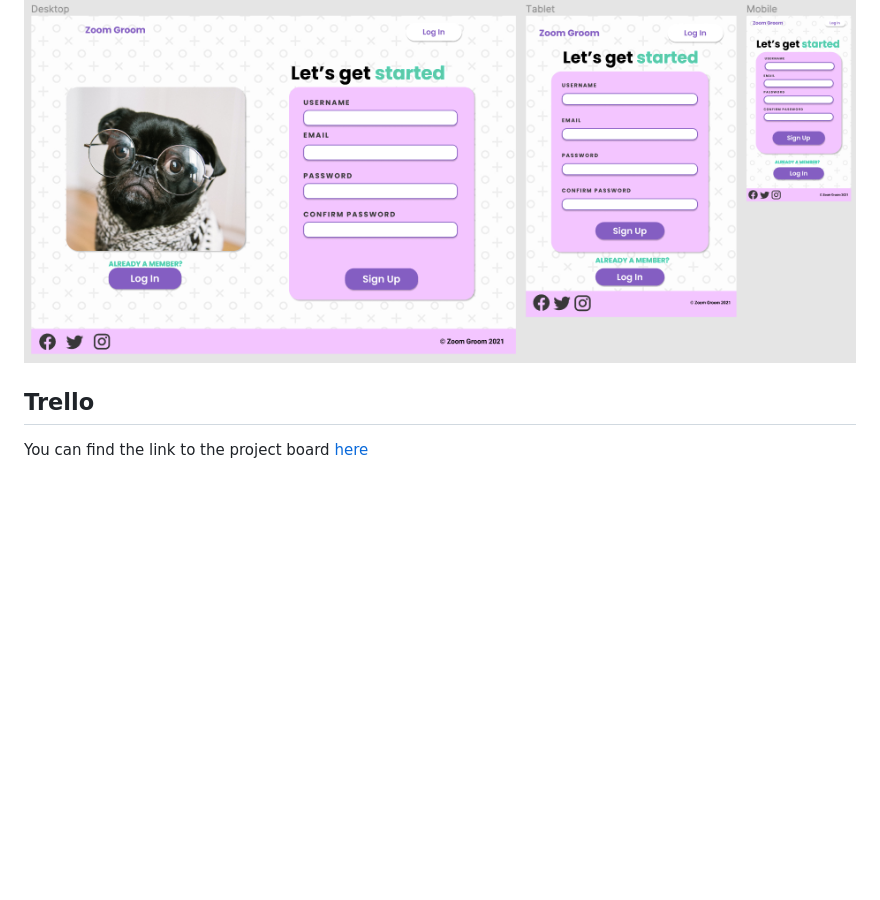
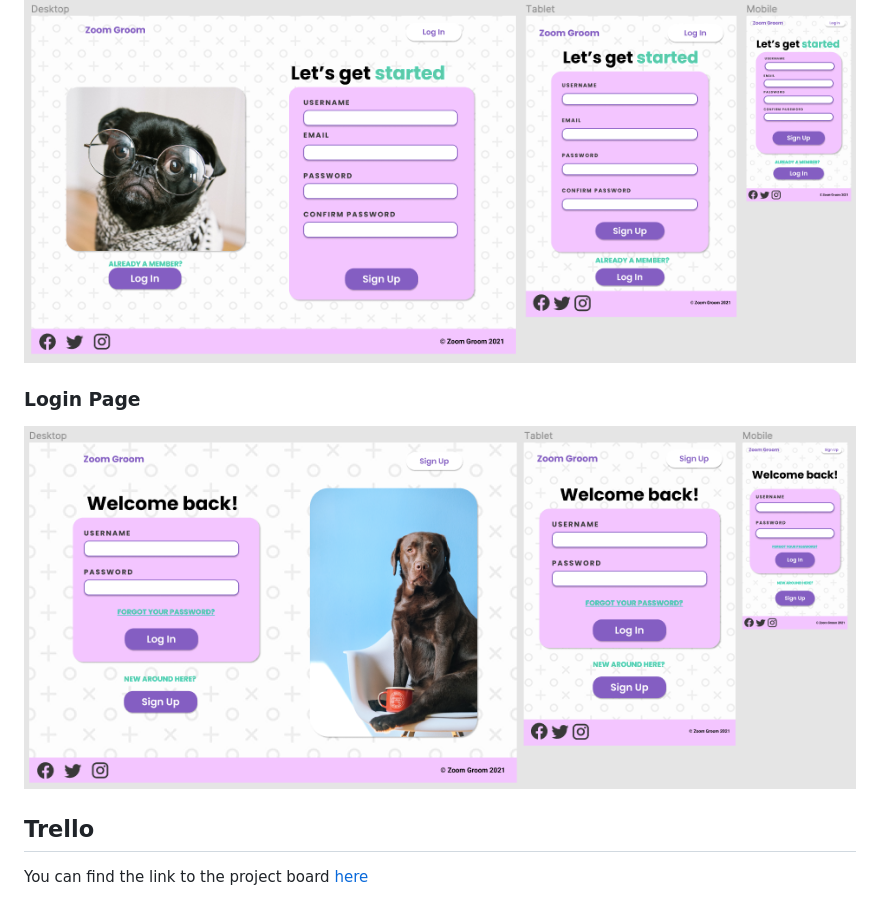
Before and after one commit to rubber-duck-friends/zoom-groom, a Markdown page: README.md, the part around the change. GitHub-like rendering; pictures changed too: docs/wireframes/login-page.png (added); blank space fills up the shorter version.

Commit message:
add wireframes for login page

```diff
--- a/README.md
+++ b/README.md
@@ -76,6 +76,9 @@ To Be Added
 ### Registration Page
 ![Zoom Groom registration page wireframe](./docs/wireframes/sign-up-page.png)
 
+### Login Page
+![Zoom Groom login page wireframe](./docs/wireframes/login-page.png)
+
 ## Trello
 
 You can find the link to the project board [here](https://trello.com/b/NAcI5WoQ/dog-grooming-app)
```
